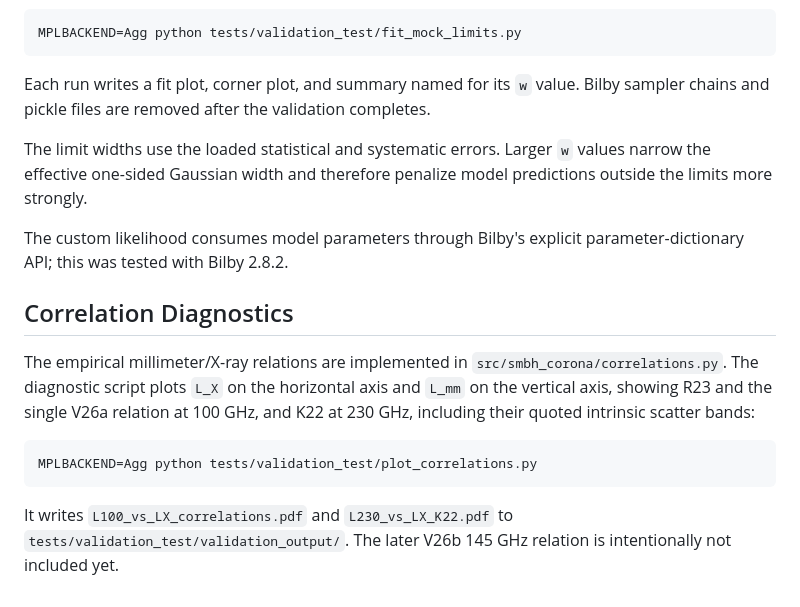
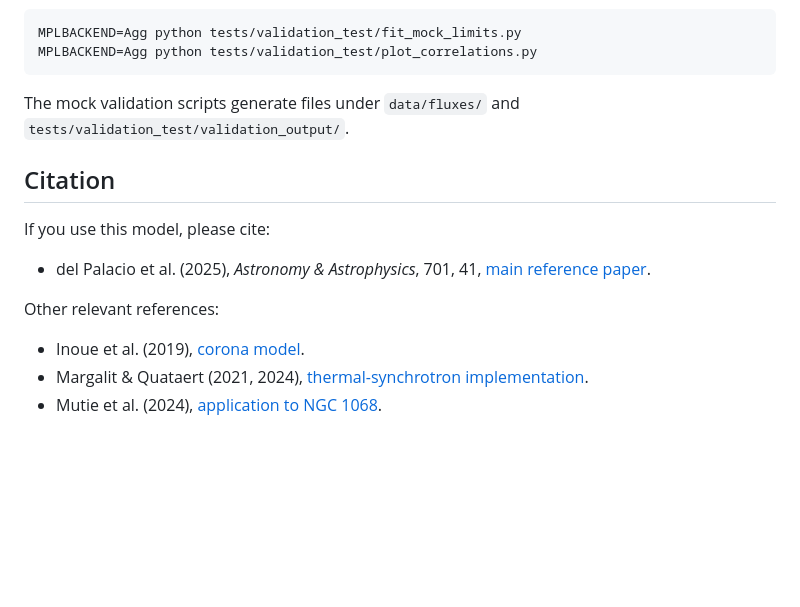
Before and after one commit to santimda/sed_fitter_BHcorona, a Markdown page: README.md, the part around one of its changes. Drawn GitHub-style; blank space fills up the shorter version.

````diff
--- a/README.md
+++ b/README.md
@@ -135,30 +100,23 @@ into the same six-column flux file. The validation runs once with the soft
 
 ```bash
 MPLBACKEND=Agg python tests/validation_test/fit_mock_limits.py
-```
-
-Each run writes a fit plot, corner plot, and summary named for its `w` value.
-Bilby sampler chains and pickle files are removed after the validation completes.
-
-The limit widths use the loaded statistical and systematic errors. Larger `w`
-values narrow the effective one-sided Gaussian width and therefore penalize model
-predictions outside the limits more strongly.
-
-The custom likelihood consumes model parameters through Bilby's explicit
-parameter-dictionary API; this was tested with Bilby 2.8.2.
-
-## Correlation Diagnostics
-
-The empirical millimeter/X-ray relations are implemented in
-`src/smbh_corona/correlations.py`. The diagnostic script plots `L_X` on the
-horizontal axis and `L_mm` on the vertical axis, showing R23 and the single
-V26a relation at 100 GHz, and K22 at 230 GHz, including their quoted intrinsic
-scatter bands:
-
-```bash
 MPLBACKEND=Agg python tests/validation_test/plot_correlations.py
 ```
 
-It writes `L100_vs_LX_correlations.pdf` and `L230_vs_LX_K22.pdf` to
-`tests/validation_test/validation_output/`. The later V26b 145 GHz relation is intentionally not
-included yet.
+The mock validation scripts generate files under `data/fluxes/` and
+`tests/validation_test/validation_output/`.
+
+## Citation
+
+If you use this model, please cite:
+
+- del Palacio et al. (2025), *Astronomy & Astrophysics*, 701, 41,
+  [main reference paper](https://ui.adsabs.harvard.edu/abs/2025A%26A...701A..41D/abstract).
+
+
+Other relevant references:
+
+- Inoue et al. (2019), [corona model](https://ui.adsabs.harvard.edu/#abs/2019ApJ...880...40I/abstract).
+- Margalit & Quataert (2021, 2024),
+  [thermal-synchrotron implementation](https://github.com/bmargalit/thermal-synchrotron).
+- Mutie et al. (2024), [application to NGC 1068](https://ui.adsabs.harvard.edu/abs/2025MNRAS.539..808M/abstract).
````
Also changed, not shown: other parts of README.md (+73 -108 lines), figs/SED_IC4329A.png (added), 1 other file.
